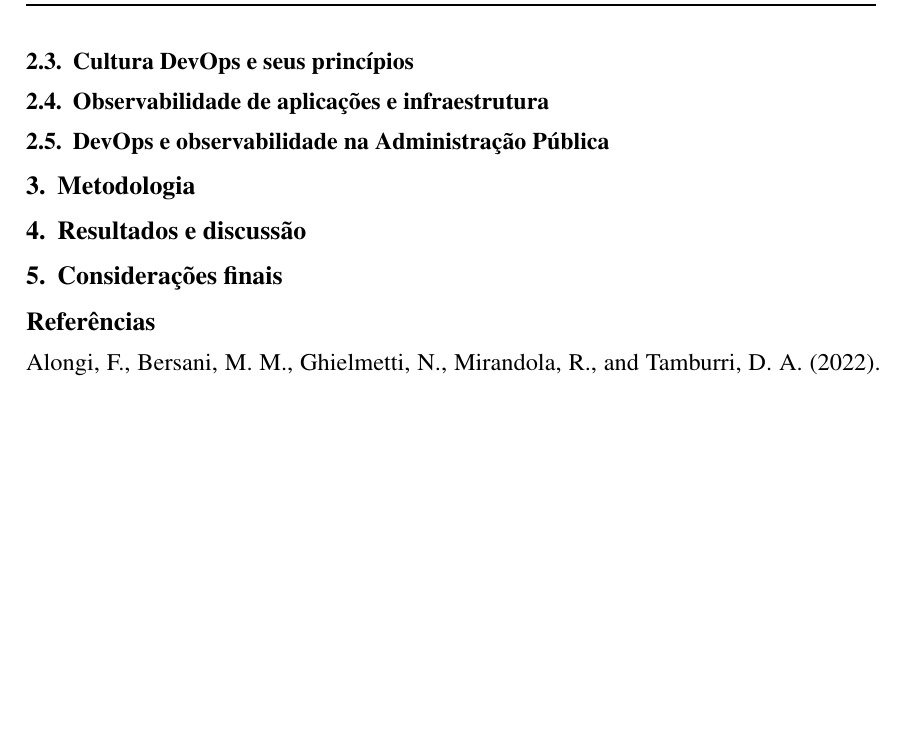
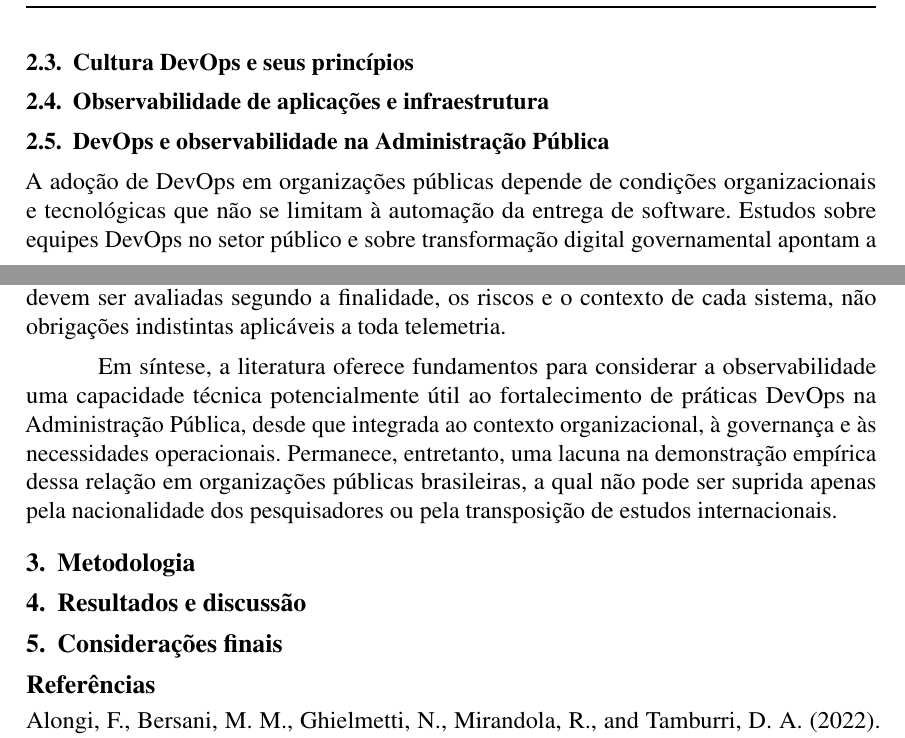
Before and after one commit to wladsoncedraz/article-devops, a LaTeX document (main.tex, which reads secoes/02-revisao-bibliografica.tex): part of page 3 of 4 before the commit and two parts of pages 2 and 5 of 6 after it, the two joined at a grey line, cut so that both start at the same text, the shorter picture padded with empty space. Compiled offline with pdfLaTeX.

Commit message:
docs: inclui eixo setor publico sem alterar secao ou PRISMA

```diff
--- a/secoes/02-revisao-bibliografica.tex
+++ b/secoes/02-revisao-bibliografica.tex
@@ -199,3 +199,5 @@ cada decisão.
 % evidências dos artigos.
 % ---------------------------------------------------------------------
 \subsection{DevOps e observabilidade na Administração Pública}\label{sec:setor-publico}
+
+\input{secoes/02-3-setor-publico}
```
